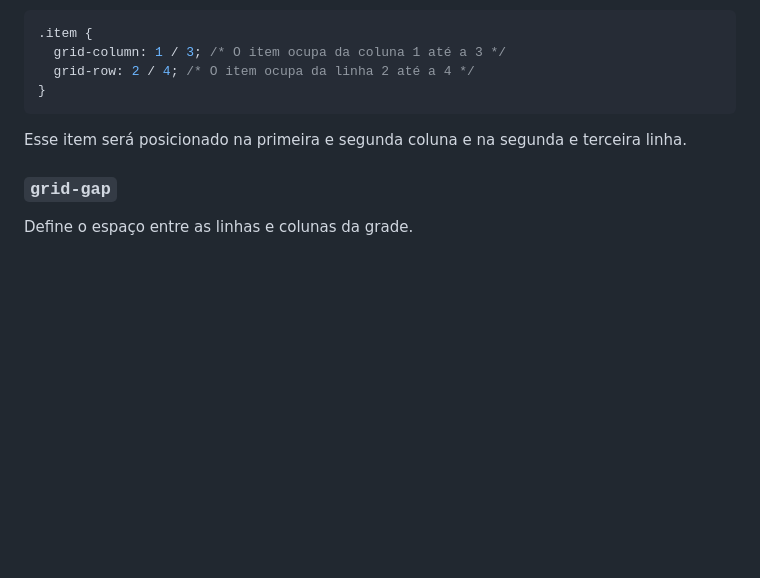
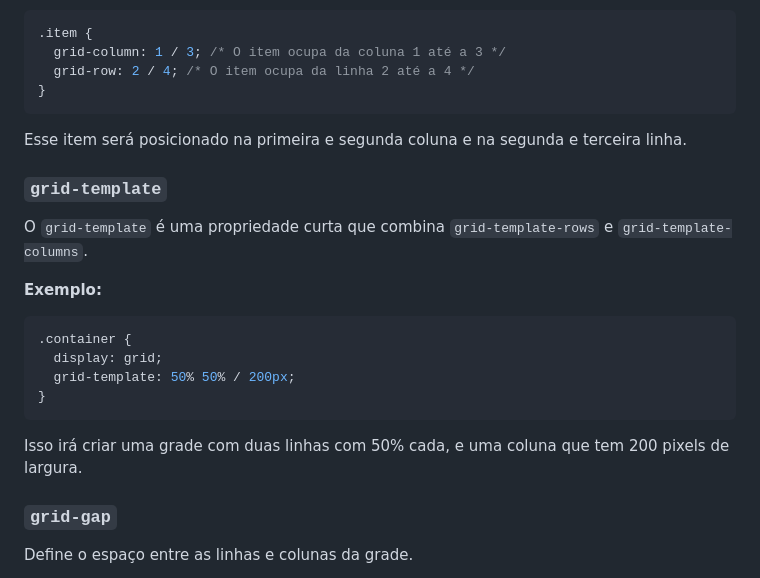
Before and after one commit to dhDSouza/frontend-dev-talentos-ti, a Markdown page: Aula 16/Grid Layout.md, the part around one of its changes. GitHub-like rendering; blank space fills up the shorter version.

````diff
--- a/Aula 16/Grid Layout.md
+++ b/Aula 16/Grid Layout.md
@@ -83,6 +83,20 @@ Essas propriedades permitem que você especifique a posição e o tamanho dos it
 
 Esse item será posicionado na primeira e segunda coluna e na segunda e terceira linha.
 
+### `grid-template`
+
+O `grid-template` é uma propriedade curta que combina `grid-template-rows` e `grid-template-columns`.
+
+**Exemplo:**
+```css
+.container {
+  display: grid;
+  grid-template: 50% 50% / 200px;
+}
+```
+
+Isso irá criar uma grade com duas linhas com 50% cada, e uma coluna que tem 200 pixels de largura.
+
 ### `grid-gap`
 
 Define o espaço entre as linhas e colunas da grade.
````
Also changed, not shown: other parts of Aula 16/Grid Layout.md (+137 -0 lines).
